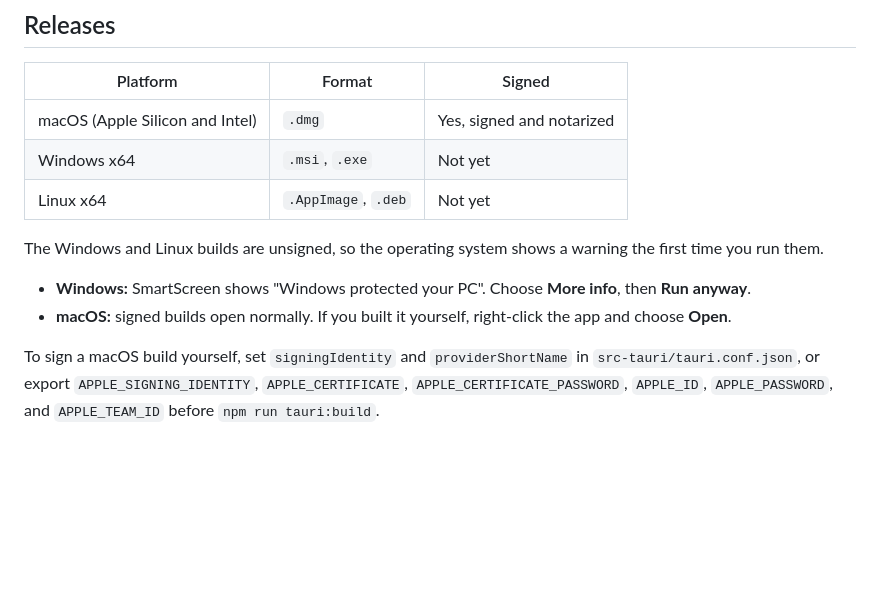
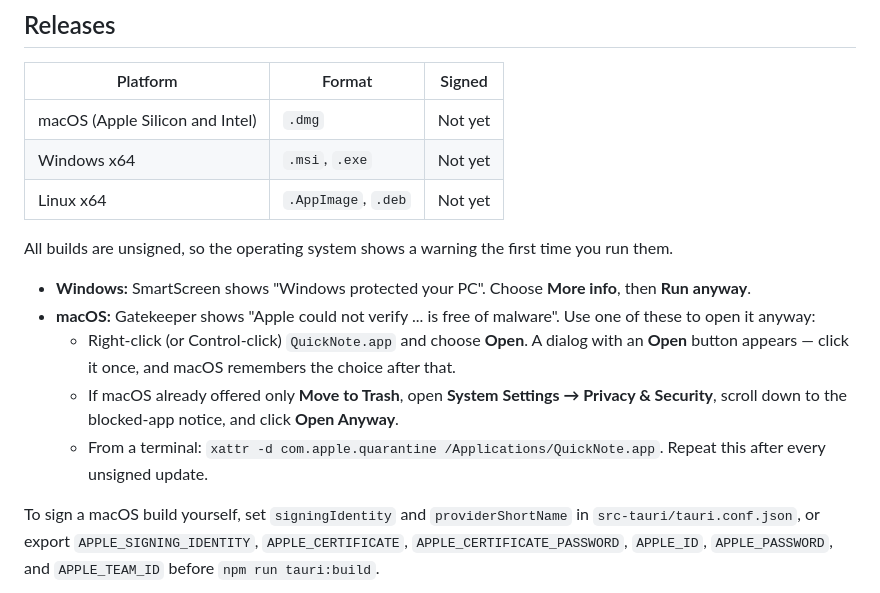
Before and after one commit to khairu-aqsara/quicknote, a Markdown page: README.md, the part around the change. Rendered like a GitHub page; blank space fills up the shorter version.

Commit message:
Document macOS Gatekeeper workaround and correct signing status
The Releases table claimed macOS builds are signed and notarized, but
v0.1.0 shipped unsigned since no Apple signing secrets are configured.

Co-Authored-By: Claude Sonnet 5 <noreply@anthropic.com>

```diff
--- a/README.md
+++ b/README.md
@@ -124,17 +124,25 @@ filesystem. It is useful for working on the editor. It is not the application.
 
 | Platform | Format | Signed |
 |---|---|---|
-| macOS (Apple Silicon and Intel) | `.dmg` | Yes, signed and notarized |
+| macOS (Apple Silicon and Intel) | `.dmg` | Not yet |
 | Windows x64 | `.msi`, `.exe` | Not yet |
 | Linux x64 | `.AppImage`, `.deb` | Not yet |
 
-The Windows and Linux builds are unsigned, so the operating system shows a
-warning the first time you run them.
+All builds are unsigned, so the operating system shows a warning the first
+time you run them.
 
 - **Windows:** SmartScreen shows "Windows protected your PC". Choose
   **More info**, then **Run anyway**.
-- **macOS:** signed builds open normally. If you built it yourself, right-click
-  the app and choose **Open**.
+- **macOS:** Gatekeeper shows "Apple could not verify ... is free of malware".
+  Use one of these to open it anyway:
+  - Right-click (or Control-click) `QuickNote.app` and choose **Open**. A
+    dialog with an **Open** button appears — click it once, and macOS
+    remembers the choice after that.
+  - If macOS already offered only **Move to Trash**, open **System Settings →
+    Privacy & Security**, scroll down to the blocked-app notice, and click
+    **Open Anyway**.
+  - From a terminal: `xattr -d com.apple.quarantine /Applications/QuickNote.app`.
+    Repeat this after every unsigned update.
 
 To sign a macOS build yourself, set `signingIdentity` and `providerShortName`
 in `src-tauri/tauri.conf.json`, or export `APPLE_SIGNING_IDENTITY`,
```
